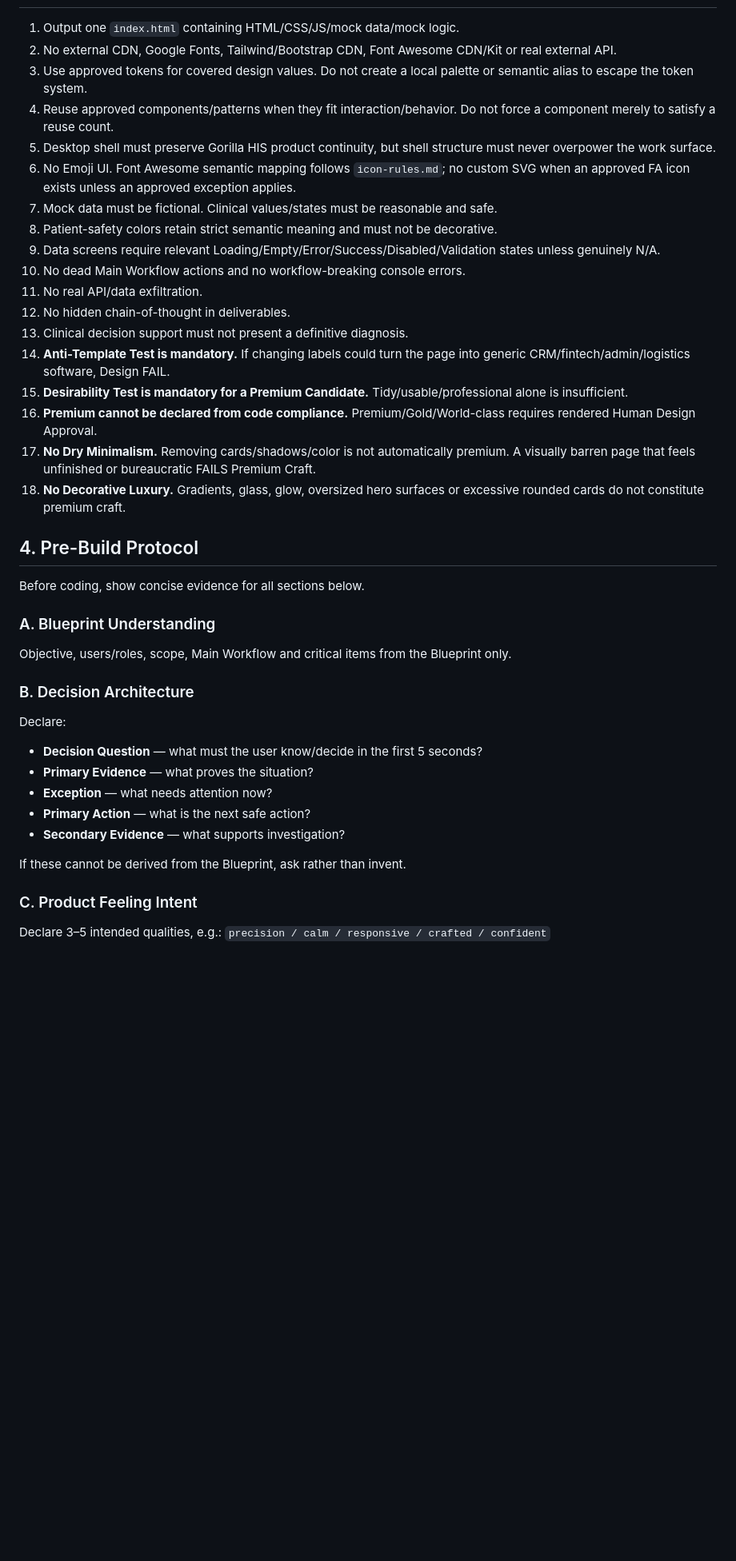
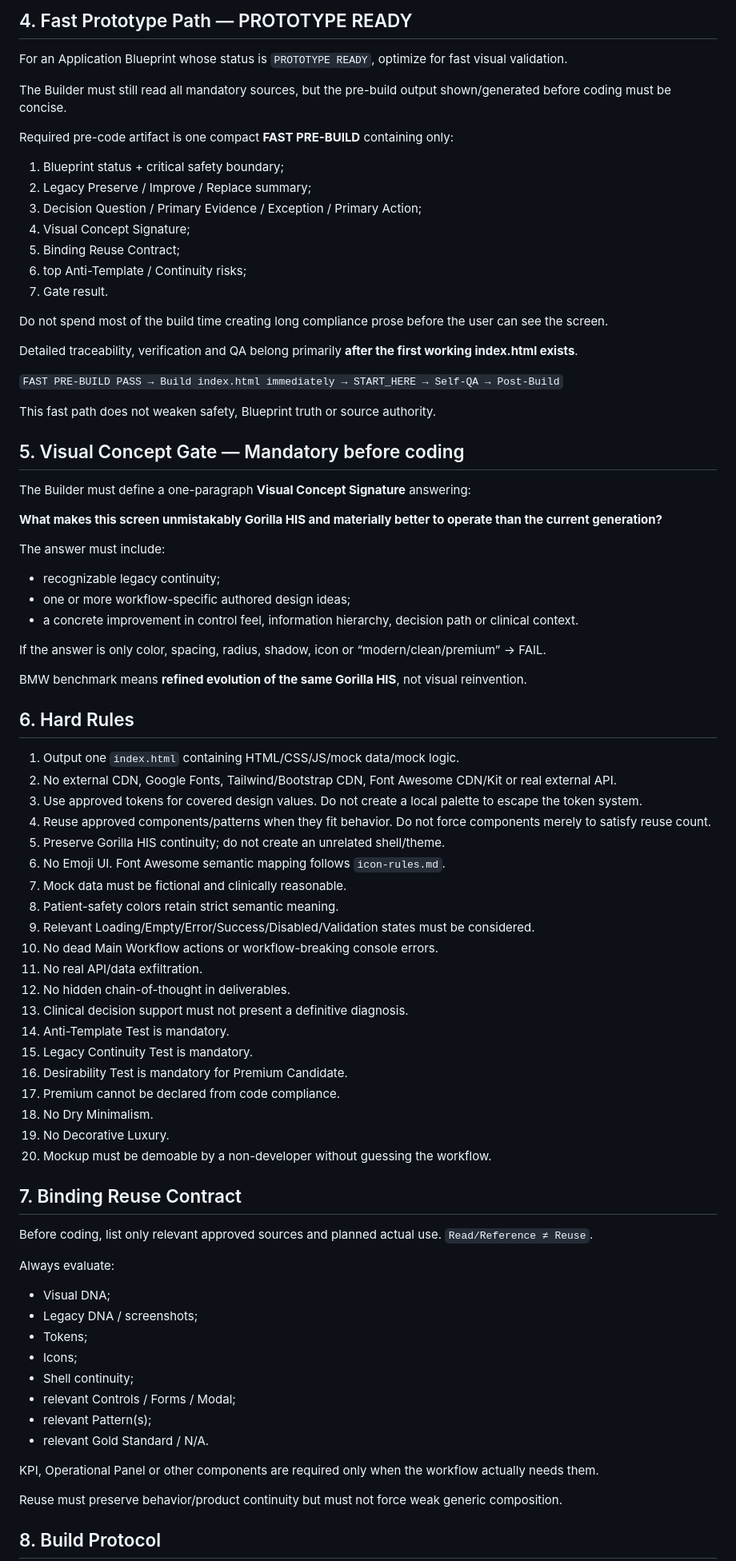
Before and after one commit to santib521/gorilla-his-ui-system, a Markdown page: AI_INSTRUCTIONS.md, the part around one of its changes. Shown at 80% size. GitHub-like rendering; blank space fills up the shorter version.

Commit message:
Factory v3.1: add evolution, fast prototype path and demo guide

```diff
--- a/AI_INSTRUCTIONS.md
+++ b/AI_INSTRUCTIONS.md
@@ -58,41 +75,81 @@ Do not reverse this into:
+## 4. Fast Prototype Path — PROTOTYPE READY
+
+For an Application Blueprint whose status is `PROTOTYPE READY`, optimize for fast visual validation.
+
+The Builder must still read all mandatory sources, but the pre-build output shown/generated before coding must be concise.
+
+Required pre-code artifact is one compact **FAST PRE-BUILD** containing only:
+1. Blueprint status + critical safety boundary;
+2. Legacy Preserve / Improve / Replace summary;
+3. Decision Question / Primary Evidence / Exception / Primary Action;
+4. Visual Concept Signature;
+5. Binding Reuse Contract;
+6. top Anti-Template / Continuity risks;
+7. Gate result.
+
+Do not spend most of the build time creating long compliance prose before the user can see the screen.
+
+Detailed traceability, verification and QA belong primarily **after the first working index.html exists**.
+
+`FAST PRE-BUILD PASS → Build index.html immediately → START_HERE → Self-QA → Post-Build`
+
+This fast path does not weaken safety, Blueprint truth or source authority.
+
+## 5. Visual Concept Gate — Mandatory before coding
+
+The Builder must define a one-paragraph **Visual Concept Signature** answering:
+
+**What makes this screen unmistakably Gorilla HIS and materially better to operate than the current generation?**
+
+The answer must include:
+- recognizable legacy continuity;
+- one or more workflow-specific authored design ideas;
+- a concrete improvement in control feel, information hierarchy, decision path or clinical context.
+
+If the answer is only color, spacing, radius, shadow, icon or “modern/clean/premium” → FAIL.
+
+BMW benchmark means **refined evolution of the same Gorilla HIS**, not visual reinvention.
+
+## 6. Hard Rules
 
 1. Output one `index.html` containing HTML/CSS/JS/mock data/mock logic.
 2. No external CDN, Google Fonts, Tailwind/Bootstrap CDN, Font Awesome CDN/Kit or real external API.
-3. Use approved tokens for covered design values. Do not create a local palette or semantic alias to escape the token system.
-4. Reuse approved components/patterns when they fit interaction/behavior. Do not force a component merely to satisfy a reuse count.
-5. Desktop shell must preserve Gorilla HIS product continuity, but shell structure must never overpower the work surface.
-6. No Emoji UI. Font Awesome semantic mapping follows `icon-rules.md`; no custom SVG when an approved FA icon exists unless an approved exception applies.
-7. Mock data must be fictional. Clinical values/states must be reasonable and safe.
-8. Patient-safety colors retain strict semantic meaning and must not be decorative.
-9. Data screens require relevant Loading/Empty/Error/Success/Disabled/Validation states unless genuinely N/A.
-10. No dead Main Workflow actions and no workflow-breaking console errors.
+3. Use approved tokens for covered design values. Do not create a local palette to escape the token system.
+4. Reuse approved components/patterns when they fit behavior. Do not force components merely to satisfy reuse count.
+5. Preserve Gorilla HIS continuity; do not create an unrelated shell/theme.
+6. No Emoji UI. Font Awesome semantic mapping follows `icon-rules.md`.
+7. Mock data must be fictional and clinically reasonable.
+8. Patient-safety colors retain strict semantic meaning.
+9. Relevant Loading/Empty/Error/Success/Disabled/Validation states must be considered.
+10. No dead Main Workflow actions or workflow-breaking console errors.
 11. No real API/data exfiltration.
 12. No hidden chain-of-thought in deliverables.
 13. Clinical decision support must not present a definitive diagnosis.
-14. **Anti-Template Test is mandatory.** If changing labels could turn the page into generic CRM/fintech/admin/logistics software, Design FAIL.
-15. **Desirability Test is mandatory for a Premium Candidate.** Tidy/usable/professional alone is insufficient.
-16. **Premium cannot be declared from code compliance.** Premium/Gold/World-class requires rendered Human Design Approval.
-17. **No Dry Minimalism.** Removing cards/shadows/color is not automatically premium. A visually barren page that feels unfinished or bureaucratic FAILS Premium Craft.
-18. **No Decorative Luxury.** Gradients, glass, glow, oversized hero surfaces or excessive rounded cards do not constitute premium craft.
+14. Anti-Template Test is mandatory.
+15. Legacy Continuity Test is mandatory.
+16. Desirability Test is mandatory for Premium Candidate.
+17. Premium cannot be declared from code compliance.
+18. No Dry Minimalism.
+19. No Decorative Luxury.
+20. Mockup must be demoable by a non-developer without guessing the workflow.
 
-## 4. Pre-Build Protocol
+## 7. Binding Reuse Contract
 
-Before coding, show concise evidence for all sections below.
+Before coding, list only relevant approved sources and planned actual use. `Read/Reference ≠ Reuse`.
 
-### A. Blueprint Understanding
-Objective, users/roles, scope, Main Workflow and critical items from the Blueprint only.
+Always evaluate:
+- Visual DNA;
+- Legacy DNA / screenshots;
+- Tokens;
+- Icons;
+- Shell continuity;
+- relevant Controls / Forms / Modal;
+- relevant Pattern(s);
+- relevant Gold Standard / N/A.
 
-### B. Decision Architecture
-Declare:
-- **Decision Question** — what must the user know/decide in the first 5 seconds?
-- **Primary Evidence** — what proves the situation?
-- **Exception** — what needs attention now?
-- **Primary Action** — what is the next safe action?
-- **Secondary Evidence** — what supports investigation?
+KPI, Operational Panel or other components are required only when the workflow actually needs them.
 
-If these cannot be derived from the Blueprint, ask rather than invent.
+Reuse must preserve behavior/product continuity but must not force weak generic composition.
 
-### C. Product Feeling Intent
-Declare 3–5 intended qualities, e.g.:
-`precision / calm / responsive / crafted / confident`
+## 8. Build Protocol
 
```
Also changed, not shown: other parts of AI_INSTRUCTIONS.md (+117 -114 lines).
